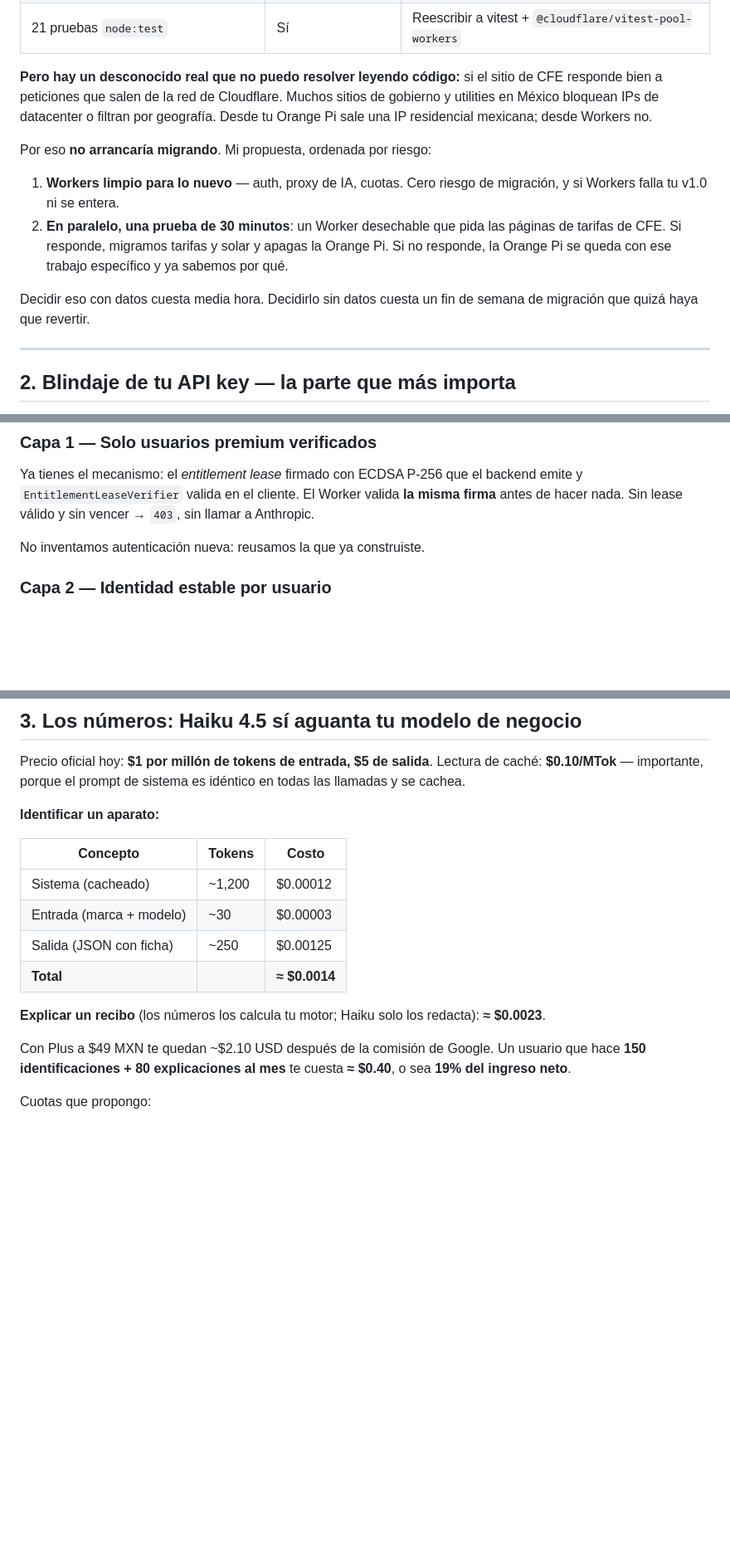
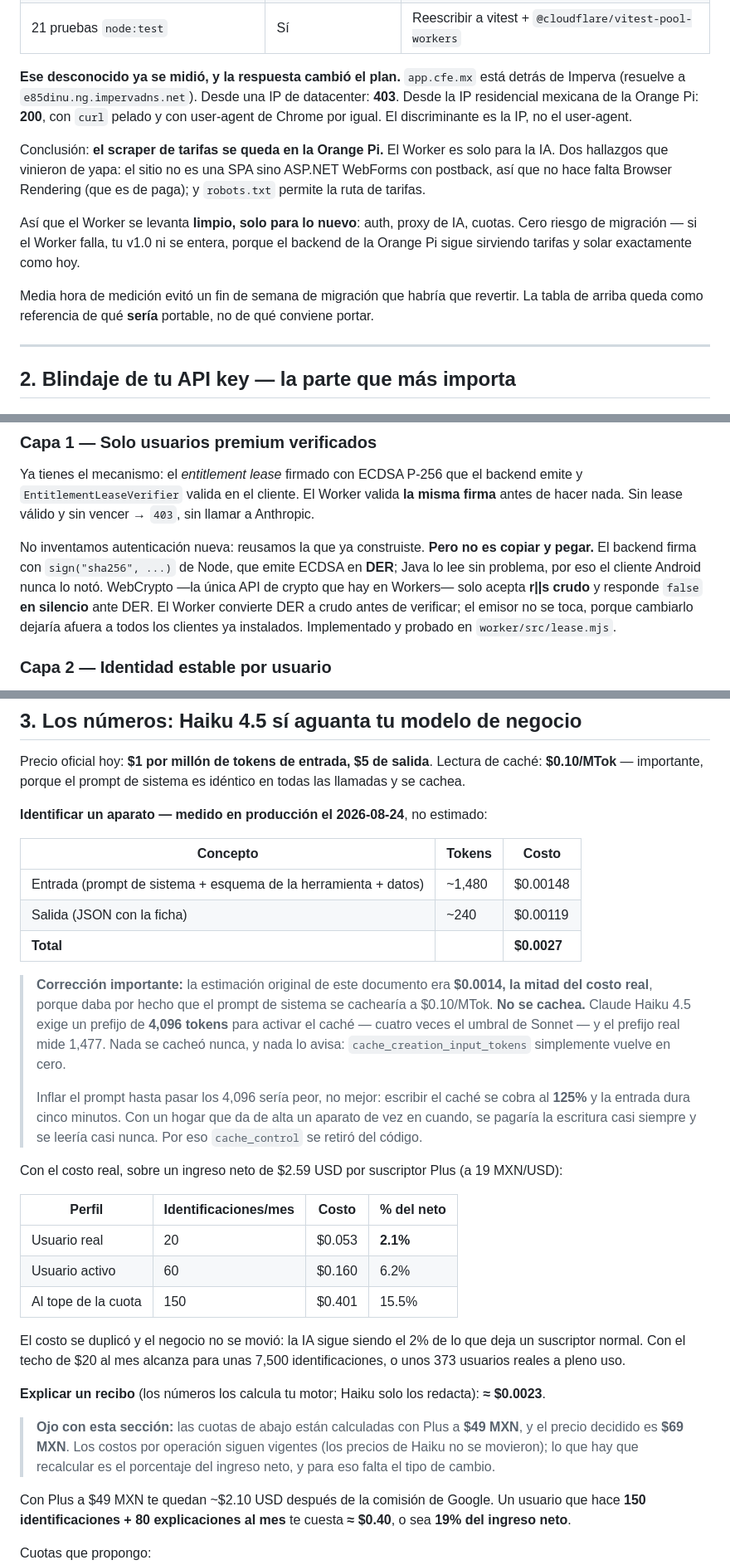
Before and after one commit to TandemRhombus/ReciboZen, a Markdown page: docs/PLAN_IA.md, 3 parts joined by grey strips. Shown at 83% size. GitHub-like rendering; blank space fills up the shorter version.

Commit message:
docs: correct the AI plan with what production actually measured
The per-identification estimate assumed a prompt cache hit at $0.10/MTok. Claude
Haiku 4.5 needs a 4,096-token prefix to cache anything and ours measures 1,477,
so nothing was ever cached and nothing said so: cache_creation_input_tokens just
comes back zero. The real cost is $0.0027, twice the estimate, and still 2.1% of
what a Plus subscriber nets.

Two other claims were wrong. Durable Objects are included in the free plan, so
the $5/month the document called for buys nothing we need. And the CFE scraper
stays on the Orange Pi: app.cfe.mx sits behind Imperva and answers 403 to
datacenter IPs while a bare curl from a Mexican residential address gets 200.

```diff
--- a/docs/PLAN_IA.md
+++ b/docs/PLAN_IA.md
@@ -18,14 +18,13 @@ Rama `IA-Implement` (ya incluye todo `sergio`, con el fix de la meta de ayer).
 | Refresco diario | Sí | Cron Triggers |
 | 21 pruebas `node:test` | Sí | Reescribir a vitest + `@cloudflare/vitest-pool-workers` |
 
-**Pero hay un desconocido real que no puedo resolver leyendo código:** si el sitio de CFE responde bien a peticiones que salen de la red de Cloudflare. Muchos sitios de gobierno y utilities en México bloquean IPs de datacenter o filtran por geografía. Desde tu Orange Pi sale una IP residencial mexicana; desde Workers no.
+**Ese desconocido ya se midió, y la respuesta cambió el plan.** `app.cfe.mx` está detrás de Imperva (resuelve a `e85dinu.ng.impervadns.net`). Desde una IP de datacenter: **403**. Desde la IP residencial mexicana de la Orange Pi: **200**, con `curl` pelado y con user-agent de Chrome por igual. El discriminante es la IP, no el user-agent.
 
-Por eso **no arrancaría migrando**. Mi propuesta, ordenada por riesgo:
+Conclusión: **el scraper de tarifas se queda en la Orange Pi.** El Worker es solo para la IA. Dos hallazgos que vinieron de yapa: el sitio no es una SPA sino ASP.NET WebForms con postback, así que no hace falta Browser Rendering (que es de paga); y `robots.txt` permite la ruta de tarifas.
 
-1. **Workers limpio para lo nuevo** — auth, proxy de IA, cuotas. Cero riesgo de migración, y si Workers falla tu v1.0 ni se entera.
-2. **En paralelo, una prueba de 30 minutos**: un Worker desechable que pida las páginas de tarifas de CFE. Si responde, migramos tarifas y solar y apagas la Orange Pi. Si no responde, la Orange Pi se queda con ese trabajo específico y ya sabemos por qué.
+Así que el Worker se levanta **limpio, solo para lo nuevo**: auth, proxy de IA, cuotas. Cero riesgo de migración — si el Worker falla, tu v1.0 ni se entera, porque el backend de la Orange Pi sigue sirviendo tarifas y solar exactamente como hoy.
 
-Decidir eso con datos cuesta media hora. Decidirlo sin datos cuesta un fin de semana de migración que quizá haya que revertir.
+Media hora de medición evitó un fin de semana de migración que habría que revertir. La tabla de arriba queda como referencia de qué **sería** portable, no de qué conviene portar.
 
 ---
 
@@ -43,7 +42,7 @@ Diseñé esto asumiendo que alguien va a intentar abusarlo, porque va a pasar.
 
 Ya tienes el mecanismo: el *entitlement lease* firmado con ECDSA P-256 que el backend emite y `EntitlementLeaseVerifier` valida en el cliente. El Worker valida **la misma firma** antes de hacer nada. Sin lease válido y sin vencer → `403`, sin llamar a Anthropic.
 
-No inventamos autenticación nueva: reusamos la que ya construiste.
+No inventamos autenticación nueva: reusamos la que ya construiste. **Pero no es copiar y pegar.** El backend firma con `sign("sha256", ...)` de Node, que emite ECDSA en **DER**; Java lo lee sin problema, por eso el cliente Android nunca lo notó. WebCrypto —la única API de crypto que hay en Workers— solo acepta **r||s crudo** y responde `false` **en silencio** ante DER. El Worker convierte DER a crudo antes de verificar; el emisor no se toca, porque cambiarlo dejaría afuera a todos los clientes ya instalados. Implementado y probado en `worker/src/lease.mjs`.
 
 ### Capa 2 — Identidad estable por usuario
 
@@ -92,16 +91,31 @@ Cada llamada guarda tokens de entrada y salida en el Durable Object. Puedes ver
 
 Precio oficial hoy: **$1 por millón de tokens de entrada, $5 de salida**. Lectura de caché: **$0.10/MTok** — importante, porque el prompt de sistema es idéntico en todas las llamadas y se cachea.
 
-**Identificar un aparato:**
+**Identificar un aparato — medido en producción el 2026-08-24**, no estimado:
 
 | Concepto | Tokens | Costo |
 |---|---|---|
-| Sistema (cacheado) | ~1,200 | $0.00012 |
-| Entrada (marca + modelo) | ~30 | $0.00003 |
-| Salida (JSON con ficha) | ~250 | $0.00125 |
-| **Total** | | **≈ $0.0014** |
+| Entrada (prompt de sistema + esquema de la herramienta + datos) | ~1,480 | $0.00148 |
+| Salida (JSON con la ficha) | ~240 | $0.00119 |
+| **Total** | | **$0.0027** |
+
+> **Corrección importante:** la estimación original de este documento era **$0.0014, la mitad del costo real**, porque daba por hecho que el prompt de sistema se cachearía a $0.10/MTok. **No se cachea.** Claude Haiku 4.5 exige un prefijo de **4,096 tokens** para activar el caché — cuatro veces el umbral de Sonnet — y el prefijo real mide 1,477. Nada se cacheó nunca, y nada lo avisa: `cache_creation_input_tokens` simplemente vuelve en cero.
+>
+> Inflar el prompt hasta pasar los 4,096 sería peor, no mejor: escribir el caché se cobra al **125%** y la entrada dura cinco minutos. Con un hogar que da de alta un aparato de vez en cuando, se pagaría la escritura casi siempre y se leería casi nunca. Por eso `cache_control` se retiró del código.
+
+Con el costo real, sobre un ingreso neto de $2.59 USD por suscriptor Plus (a 19 MXN/USD):
+
+| Perfil | Identificaciones/mes | Costo | % del neto |
+|---|---|---|---|
+| Usuario real | 20 | $0.053 | **2.1%** |
+| Usuario activo | 60 | $0.160 | 6.2% |
+| Al tope de la cuota | 150 | $0.401 | 15.5% |
+
+El costo se duplicó y el negocio no se movió: la IA sigue siendo el 2% de lo que deja un suscriptor normal. Con el techo de $20 al mes alcanza para unas 7,500 identificaciones, o unos 373 usuarios reales a pleno uso.
 
 **Explicar un recibo** (los números los calcula tu motor; Haiku solo los redacta): **≈ $0.0023**.
+
+> **Ojo con esta sección:** las cuotas de abajo están calculadas con Plus a **$49 MXN**, y el precio decidido es **$69 MXN**. Los costos por operación siguen vigentes (los precios de Haiku no se movieron); lo que hay que recalcular es el porcentaje del ingreso neto, y para eso falta el tipo de cambio.
 
 Con Plus a $49 MXN te quedan ~$2.10 USD después de la comisión de Google. Un usuario que hace **150 identificaciones + 80 explicaciones al mes** te cuesta **≈ $0.40**, o sea **19% del ingreso neto**.
 
```
Also changed, not shown: other parts of docs/PLAN_IA.md (+4 -4 lines).
